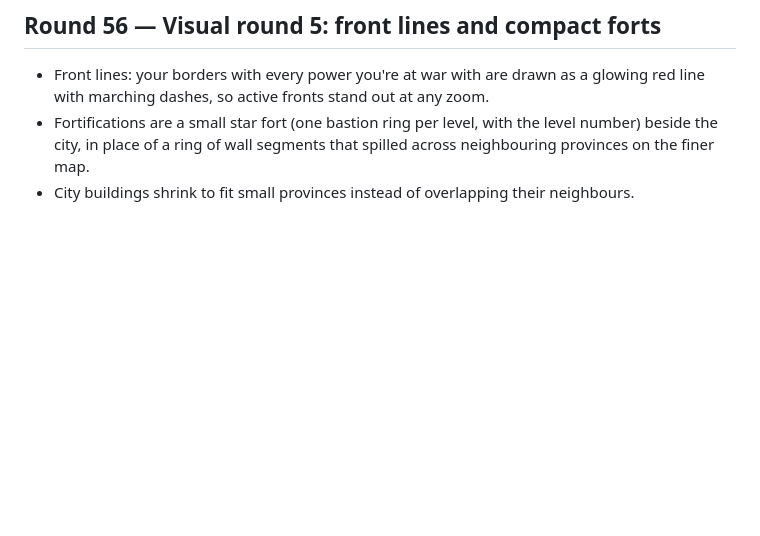
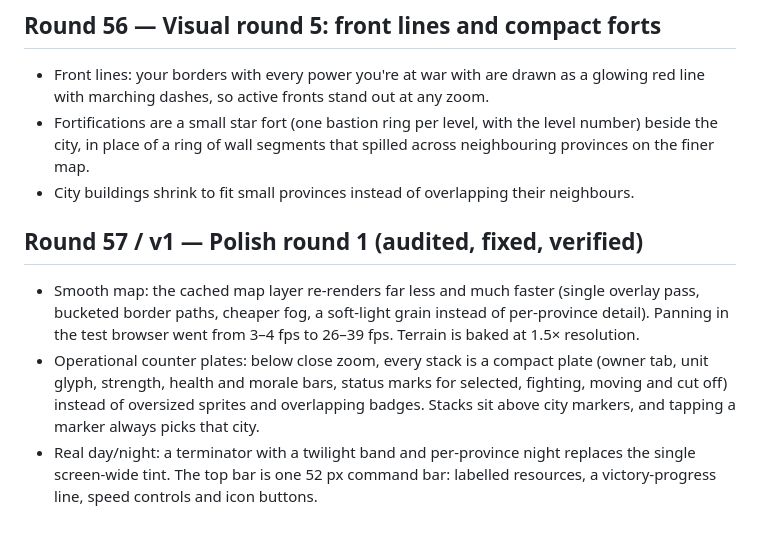
Before and after one commit to gelkateb-tech/iron-meridian, a Markdown page: CHANGELOG.md, the part around the change. GitHub-like rendering; blank space fills up the shorter version.

```diff
--- a/CHANGELOG.md
+++ b/CHANGELOG.md
@@ -426,3 +426,8 @@
 - Front lines: your borders with every power you're at war with are drawn as a glowing red line with marching dashes, so active fronts stand out at any zoom.
 - Fortifications are a small star fort (one bastion ring per level, with the level number) beside the city, in place of a ring of wall segments that spilled across neighbouring provinces on the finer map.
 - City buildings shrink to fit small provinces instead of overlapping their neighbours.
+
+## Round 57 / v1 — Polish round 1 (audited, fixed, verified)
+- Smooth map: the cached map layer re-renders far less and much faster (single overlay pass, bucketed border paths, cheaper fog, a soft-light grain instead of per-province detail). Panning in the test browser went from 3–4 fps to 26–39 fps. Terrain is baked at 1.5× resolution.
+- Operational counter plates: below close zoom, every stack is a compact plate (owner tab, unit glyph, strength, health and morale bars, status marks for selected, fighting, moving and cut off) instead of oversized sprites and overlapping badges. Stacks sit above city markers, and tapping a marker always picks that city.
+- Real day/night: a terminator with a twilight band and per-province night replaces the single screen-wide tint. The top bar is one 52 px command bar: labelled resources, a victory-progress line, speed controls and icon buttons.
```
Also changed, not shown: assets/landmask.png, 5 other files.
